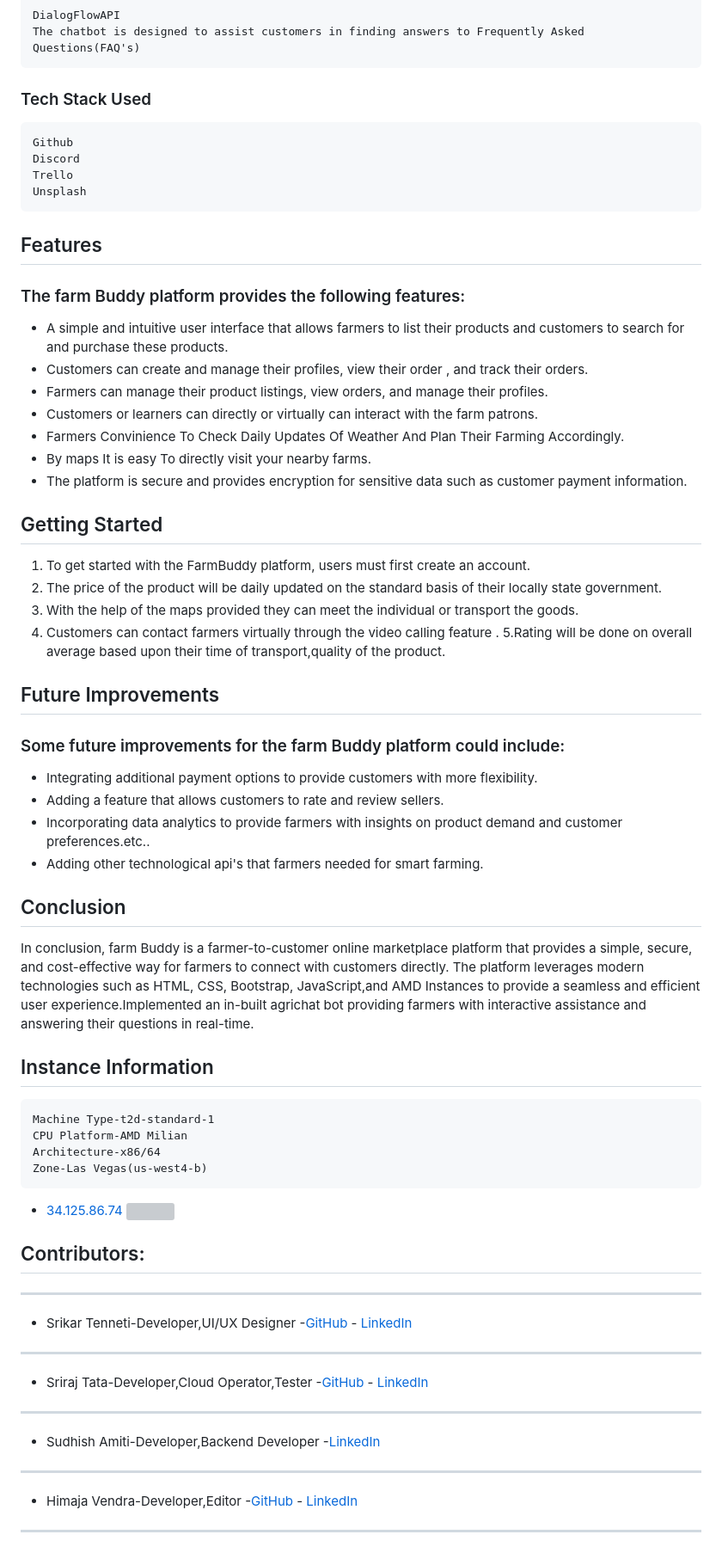
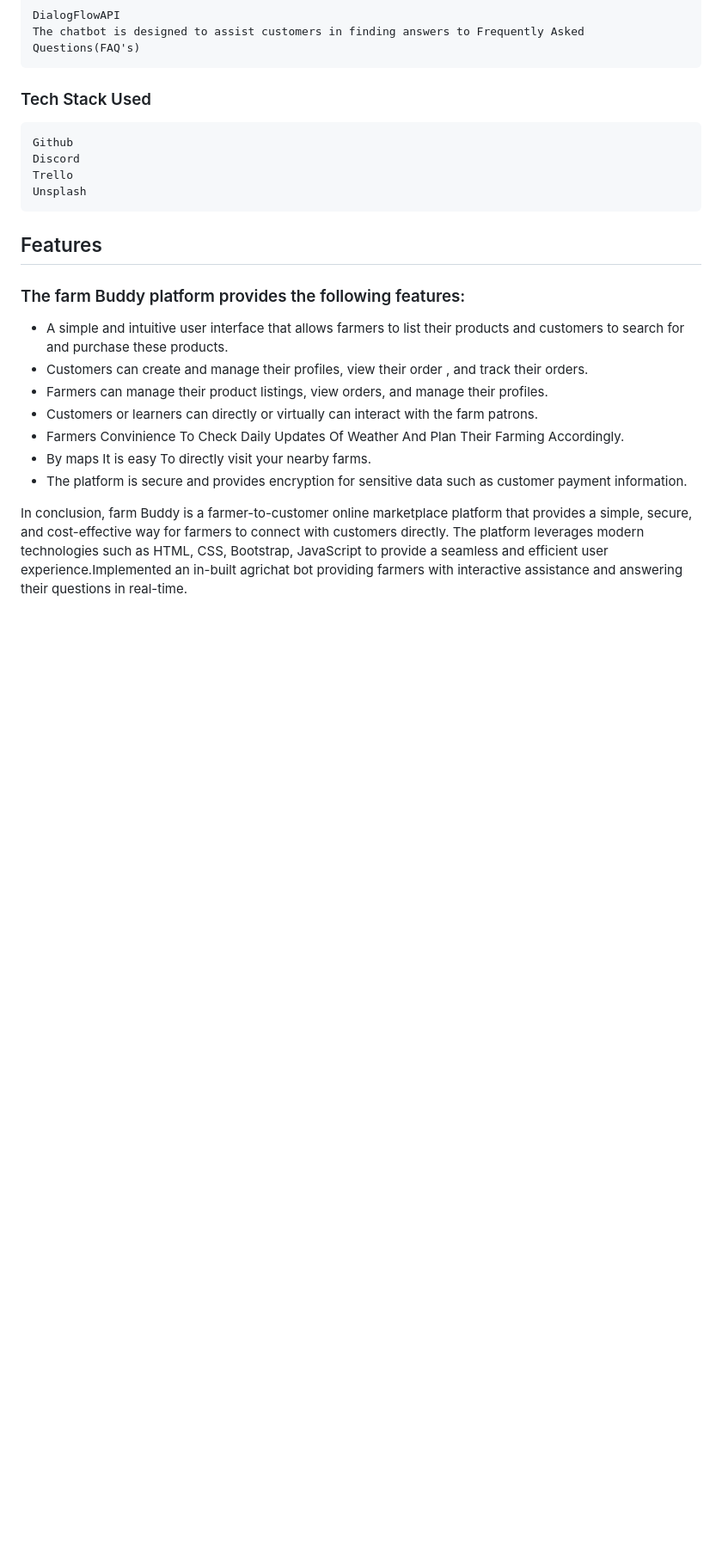
Before and after one commit to aftab4370/Green-Basket, a Markdown page: README.md, the part around one of its changes. Shown at 86% size. GitHub-like rendering; blank space fills up the shorter version; grey boxes are pictures that could not be loaded.

````diff
--- a/README.md
+++ b/README.md
@@ -75,42 +74,5 @@ Unsplash
 -	Farmers Convinience To Check Daily Updates Of Weather And Plan Their Farming Accordingly.
 - By maps It is easy To directly visit your nearby farms.
 -	The platform is secure and provides encryption for sensitive data such as customer payment information.
-## Getting Started
-1. To get started with the FarmBuddy platform, users must first create an account.
-2. The price of the product will be daily updated on the standard basis of their locally state government.
-3. With the help of the maps provided they can meet the individual or transport the goods.
-4. Customers can contact farmers virtually through the video calling feature .
-5.Rating will be done on overall average based upon their time of transport,quality of the product.
-## Future Improvements
-### Some future improvements for the farm Buddy platform could include:
--	Integrating additional payment options to provide customers with more flexibility.
--	Adding a feature that allows customers to rate and review sellers.
--	Incorporating data analytics to provide farmers with insights on product demand and customer preferences.etc..
-- Adding other technological api's that farmers needed for smart farming.
-## Conclusion
-In conclusion, farm Buddy is a farmer-to-customer online marketplace platform that provides a simple, secure, and cost-effective way for farmers to connect with customers directly. The platform leverages modern technologies such as HTML, CSS, Bootstrap, JavaScript,and AMD Instances to provide a seamless and efficient user experience.Implemented an in-built agrichat bot providing farmers with interactive assistance and answering their questions in real-time.
-## Instance Information
-```
-Machine Type-t2d-standard-1
-CPU Platform-AMD Milian
-Architecture-x86/64
-Zone-Las Vegas(us-west4-b)
-```
-- [34.125.86.74](http://34.125.86.74)
-<img src="https://raw.githubusercontent.com/STRIDER1512/FarmBuddy/main/FarmBuddy/images/gfg2.png"><br>
 
-##  Contributors:
-
----
-- Srikar Tenneti-Developer,UI/UX Designer -[GitHub](https://github.com/tinkten7)  - [LinkedIn](https://www.linkedin.com/in/srikar-tenneti-849522235/)
-
----
-- Sriraj Tata-Developer,Cloud Operator,Tester -[GitHub](https://github.com/STRIDER1512)    - [LinkedIn](https://www.linkedin.com/in/sriraj-tata-0499b7228/)
-
----
-- Sudhish Amiti-Developer,Backend Developer -[LinkedIn](https://www.linkedin.com/in/sudhish-amiti-491805224/)
-
----
-- Himaja Vendra-Developer,Editor -[GitHub](https://github.com/himajavendra)   - [LinkedIn](https://www.linkedin.com/in/himaja-vendra-48581324b/)
-
----
+In conclusion, farm Buddy is a farmer-to-customer online marketplace platform that provides a simple, secure, and cost-effective way for farmers to connect with customers directly. The platform leverages modern technologies such as HTML, CSS, Bootstrap, JavaScript to provide a seamless and efficient user experience.Implemented an in-built agrichat bot providing farmers with interactive assistance and answering their questions in real-time.
````
Also changed, not shown: other parts of README.md (+0 -1 lines).
